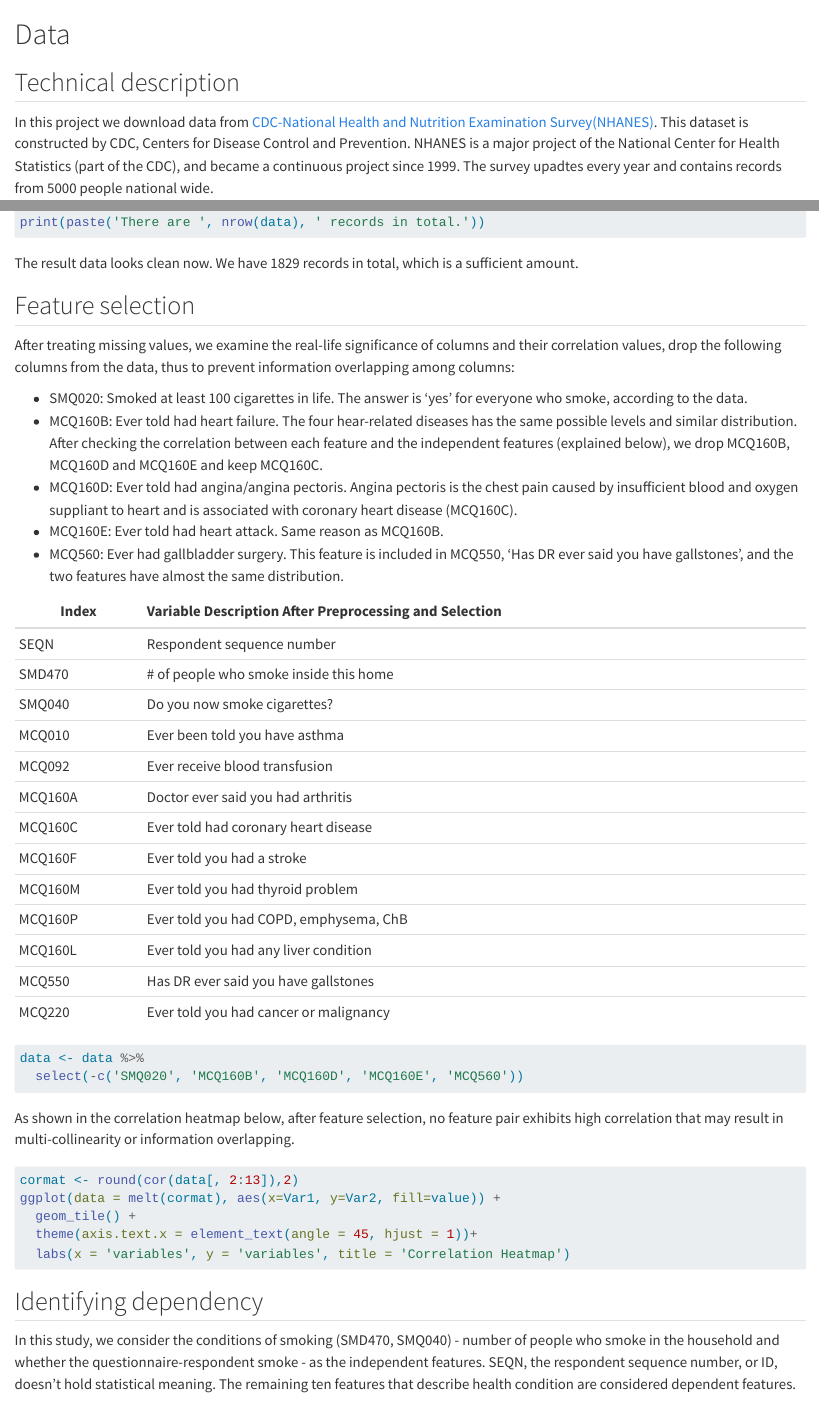
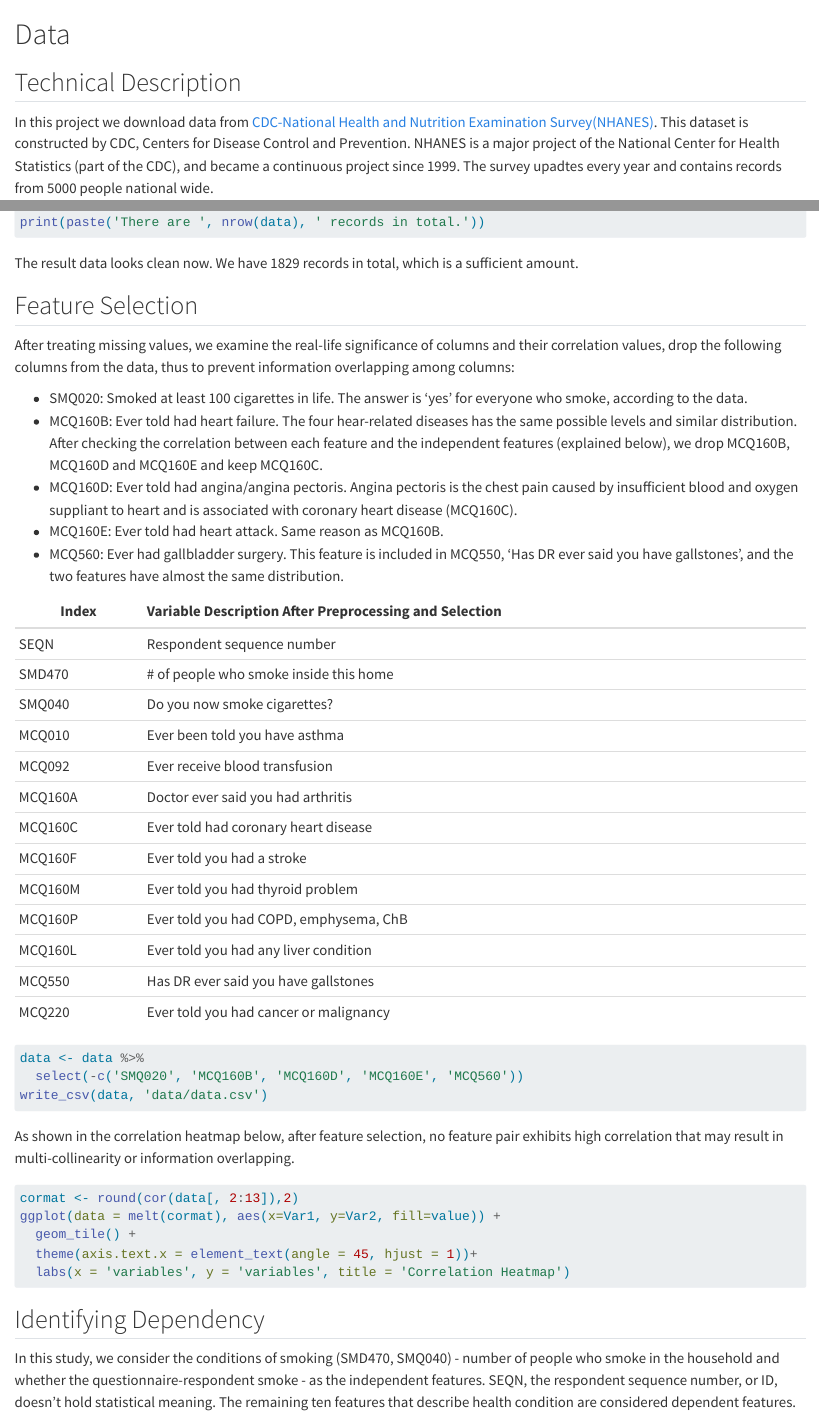
Before and after one commit to Yangyi-Zhang/smoking, a Quarto document (data.qmd): the page in a window 1100 px wide, from its top, and a second part further down, joined at a grey line. Rendered offline with R 4.5, knitr and Pandoc in place of Quarto, with nearby package versions; the code chunks are not run, so their results and figures are left out.

Commit message:
Add files via upload

````diff
--- a/data.qmd
+++ b/data.qmd
@@ -5,11 +5,12 @@ library(ggplot2)
 library(tidyr)
 library(dplyr)
 library(reshape2)
+library(readr)
 ```
 
 # Data
 
-## Technical description
+## Technical Description
 
 In this project we download data from [CDC-National Health and Nutrition Examination Survey(NHANES)](https://wwwn.cdc.gov/nchs/nhanes/search/default.aspx). This dataset is constructed by CDC, Centers for Disease Control and Prevention. NHANES is a major project of the National Center for Health Statistics (part of the CDC), and became a continuous project since 1999. The survey upadtes every year and contains records from 5000 people national wide.
 
@@ -136,7 +137,7 @@ print(paste('There are ', nrow(data), ' records in total.'))
 
 The result data looks clean now. We have 1829 records in total, which is a sufficient amount.
 
-## Feature selection
+## Feature Selection
 
 After treating missing values, we examine the real-life significance of columns and their correlation values, drop the following columns from the data, thus to prevent information overlapping among columns:
 
@@ -166,6 +167,7 @@ After treating missing values, we examine the real-life significance of columns
 ```{r, drop features}
 data <- data %>%
   select(-c('SMQ020', 'MCQ160B', 'MCQ160D', 'MCQ160E', 'MCQ560'))
+write_csv(data, 'data/data.csv')
 ```
 
 As shown in the correlation heatmap below, after feature selection, no feature pair exhibits high correlation that may result in multi-collinearity or information overlapping.
@@ -178,6 +180,6 @@ ggplot(data = melt(cormat), aes(x=Var1, y=Var2, fill=value)) +
   labs(x = 'variables', y = 'variables', title = 'Correlation Heatmap')
 ```
 
-## Identifying dependency
+## Identifying Dependency
 
 In this study, we consider the conditions of smoking (SMD470, SMQ040) - number of people who smoke in the household and whether the questionnaire-respondent smoke - as the independent features. SEQN, the respondent sequence number, or ID, doesn't hold statistical meaning. The remaining ten features that describe health condition are considered dependent features.
````
